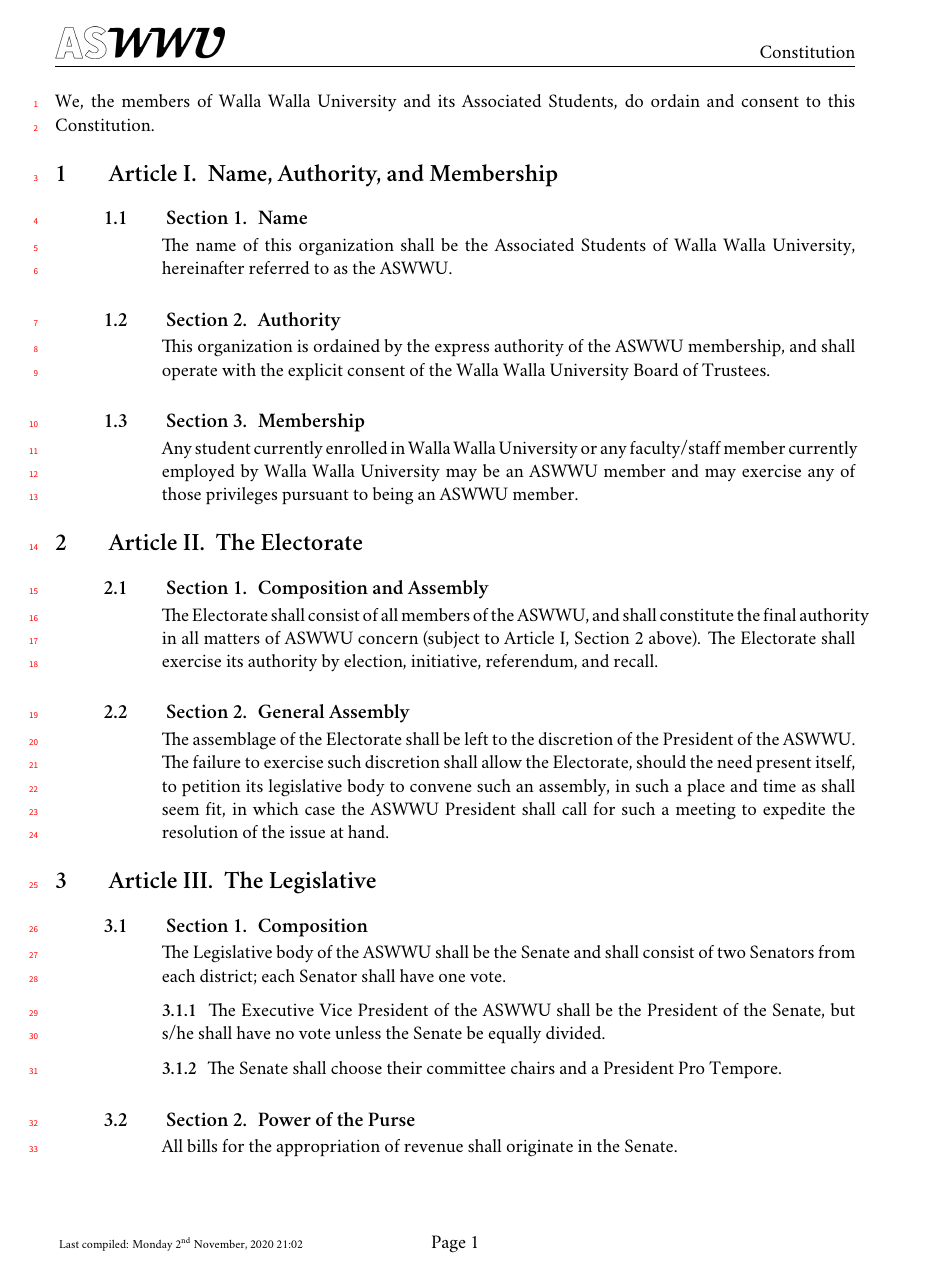
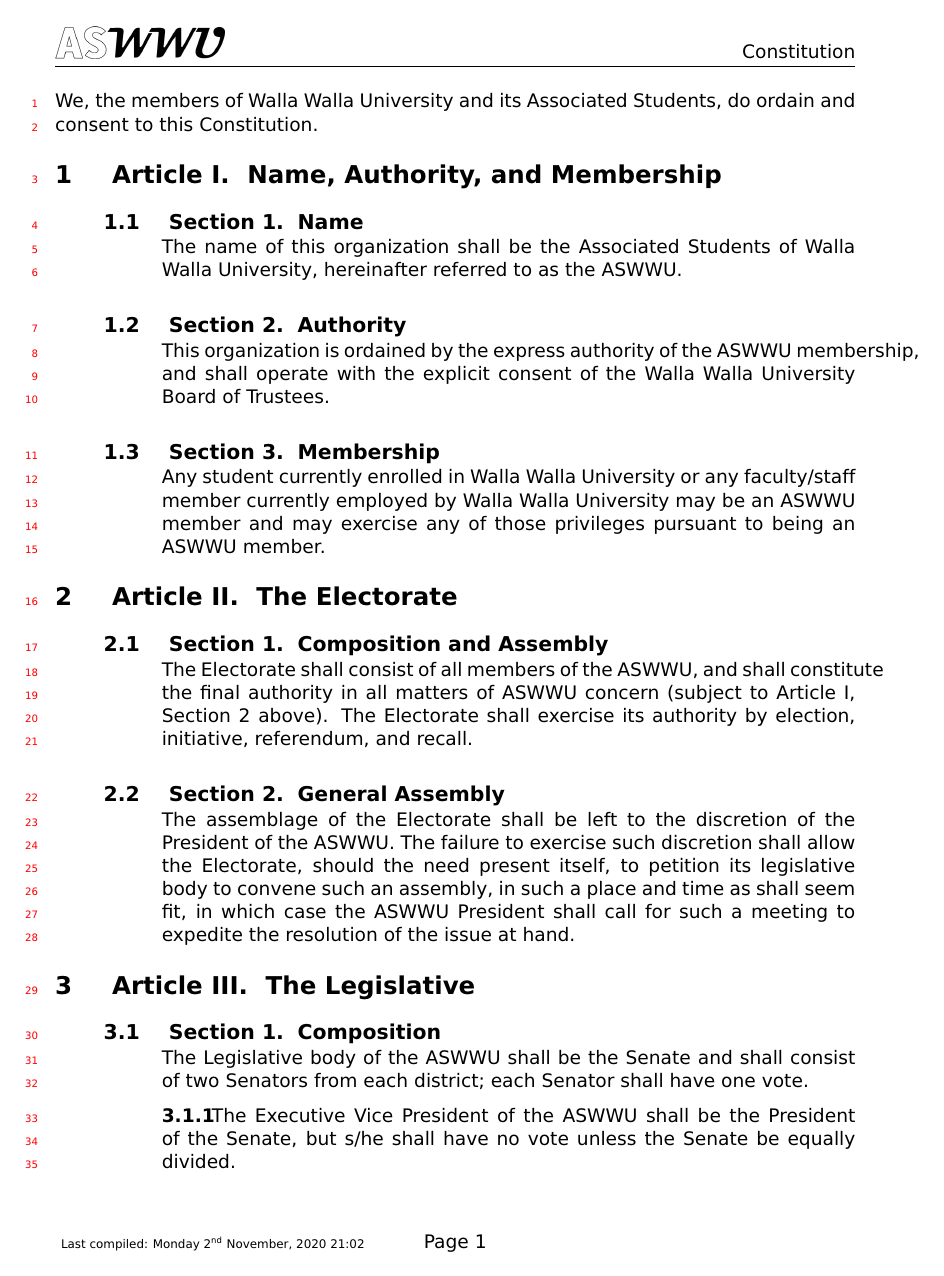
Before and after one commit to eric-manning/betaci, a LaTeX document (beta.tex): page 1 of 4. Compiled offline with XeLaTeX; a missing font is replaced by an installed copy or a similar font.

Commit message:
arev font

```diff
--- a/beta.tex
+++ b/beta.tex
@@ -14,12 +14,7 @@
 
 %\usepackage{charter}
 
-\usepackage{fontspec}
-\defaultfontfeatures{Scale=MatchLowercase}
-\setmainfont[Mapping=tex-text]{Minion Pro}
-\setsansfont[Mapping=tex-text]{Myriad Pro}
-\setmonofont{Courier Std}
-
+\usepackage{arev}
 
 
 \fancyhf{}
```
